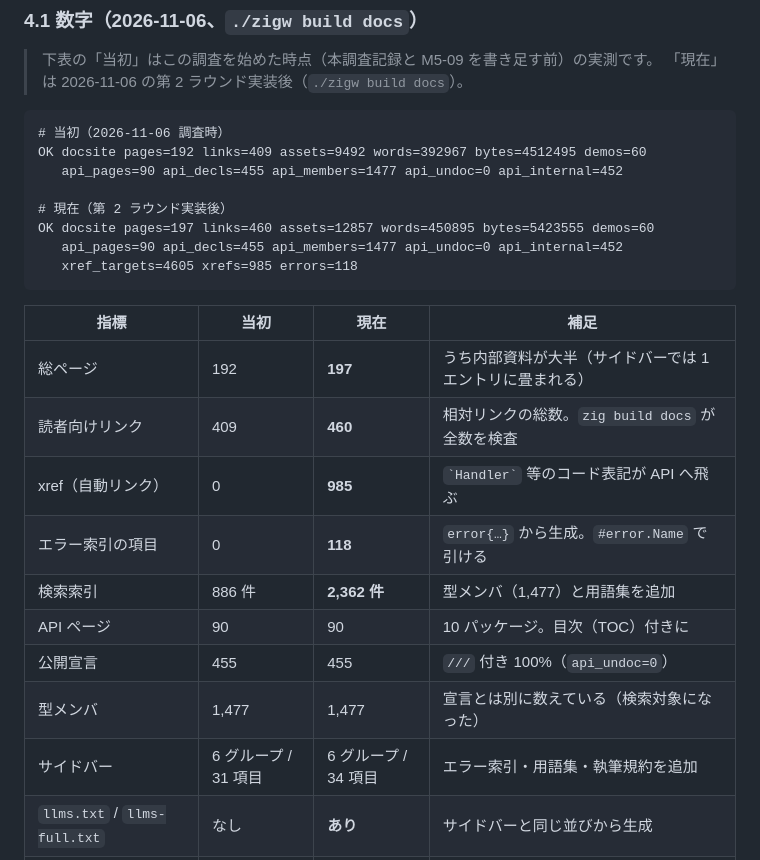
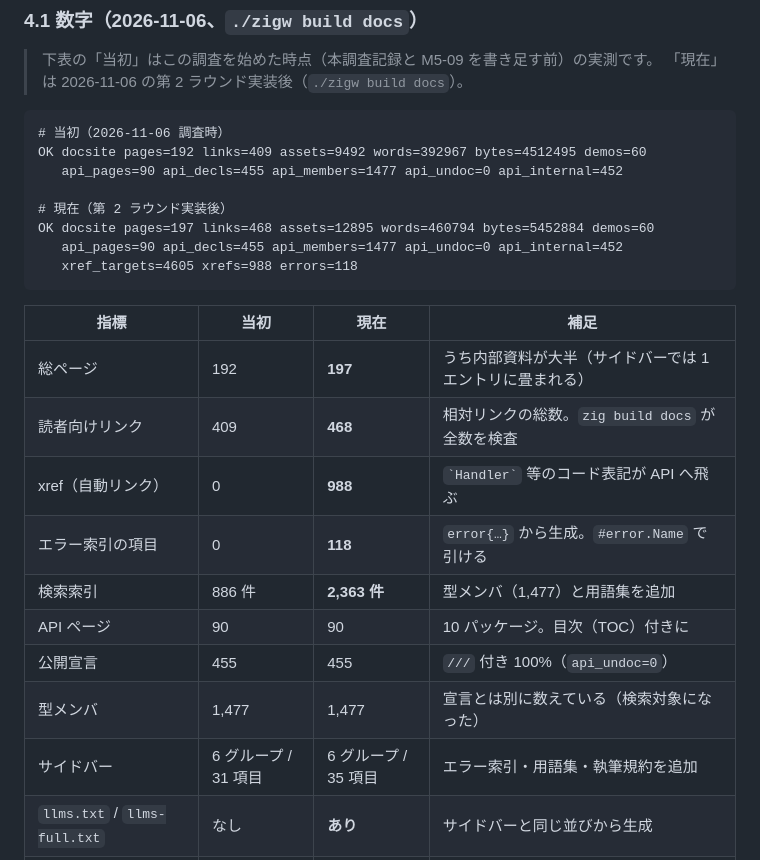
Before and after one commit to umiturtle/Z-Ts, a Markdown page: docs/architecture/docs-as-a-product.md, the part around the change. Rendered like a GitHub page.

Commit message:
docs: 実測値を更新
Co-authored-by: arena-agent <297053741+arena-agent@users.noreply.github.com>

````diff
--- a/docs/architecture/docs-as-a-product.md
+++ b/docs/architecture/docs-as-a-product.md
@@ -511,22 +511,22 @@ OK docsite pages=192 links=409 assets=9492 words=392967 bytes=4512495 demos=60
    api_pages=90 api_decls=455 api_members=1477 api_undoc=0 api_internal=452
 
 # 現在（第 2 ラウンド実装後）
-OK docsite pages=197 links=460 assets=12857 words=450895 bytes=5423555 demos=60
+OK docsite pages=197 links=468 assets=12895 words=460794 bytes=5452884 demos=60
    api_pages=90 api_decls=455 api_members=1477 api_undoc=0 api_internal=452
-   xref_targets=4605 xrefs=985 errors=118
+   xref_targets=4605 xrefs=988 errors=118
 ```
 
 | 指標 | 当初 | 現在 | 補足 |
 |---|---|---|---|
 | 総ページ | 192 | **197** | うち内部資料が大半（サイドバーでは 1 エントリに畳まれる） |
-| 読者向けリンク | 409 | **460** | 相対リンクの総数。`zig build docs` が全数を検査 |
-| xref（自動リンク） | 0 | **985** | `` `Handler` `` 等のコード表記が API へ飛ぶ |
+| 読者向けリンク | 409 | **468** | 相対リンクの総数。`zig build docs` が全数を検査 |
+| xref（自動リンク） | 0 | **988** | `` `Handler` `` 等のコード表記が API へ飛ぶ |
 | エラー索引の項目 | 0 | **118** | `error{…}` から生成。`#error.Name` で引ける |
-| 検索索引 | 886 件 | **2,362 件** | 型メンバ（1,477）と用語集を追加 |
+| 検索索引 | 886 件 | **2,363 件** | 型メンバ（1,477）と用語集を追加 |
 | API ページ | 90 | 90 | 10 パッケージ。目次（TOC）付きに |
 | 公開宣言 | 455 | 455 | `///` 付き 100%（`api_undoc=0`） |
 | 型メンバ | 1,477 | 1,477 | 宣言とは別に数えている（検索対象になった） |
-| サイドバー | 6 グループ / 31 項目 | 6 グループ / 34 項目 | エラー索引・用語集・執筆規約を追加 |
+| サイドバー | 6 グループ / 31 項目 | 6 グループ / 35 項目 | エラー索引・用語集・執筆規約を追加 |
 | `llms.txt` / `llms-full.txt` | なし | **あり** | サイドバーと同じ並びから生成 |
 | `sitemap.xml` / `404.html` | なし | **あり** | 行き止まりから戻れる |
 | 注記（`> [!NOTE]`） | なし | **4 種対応** | GitHub とサイトの両方で読める |
````
